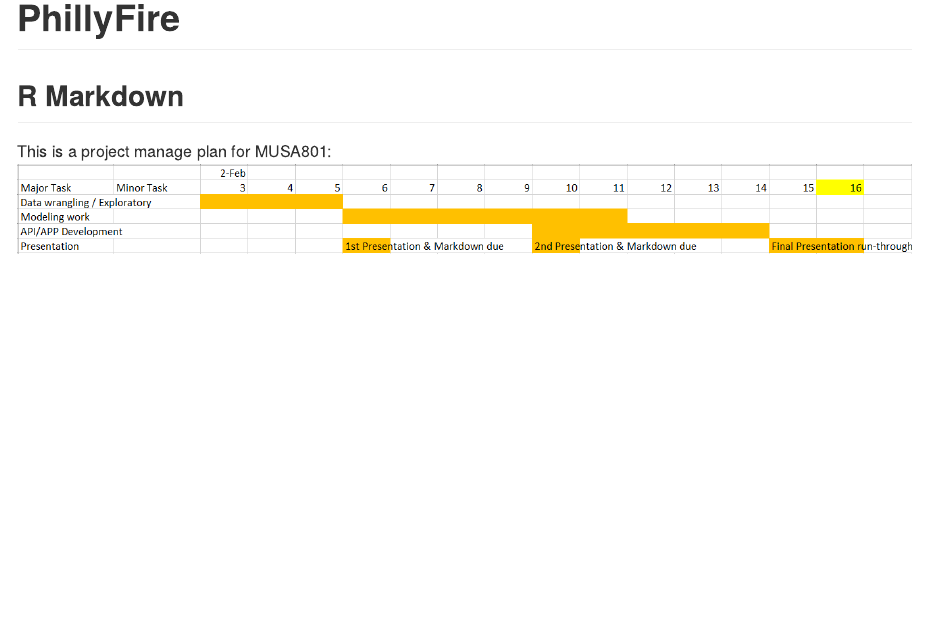
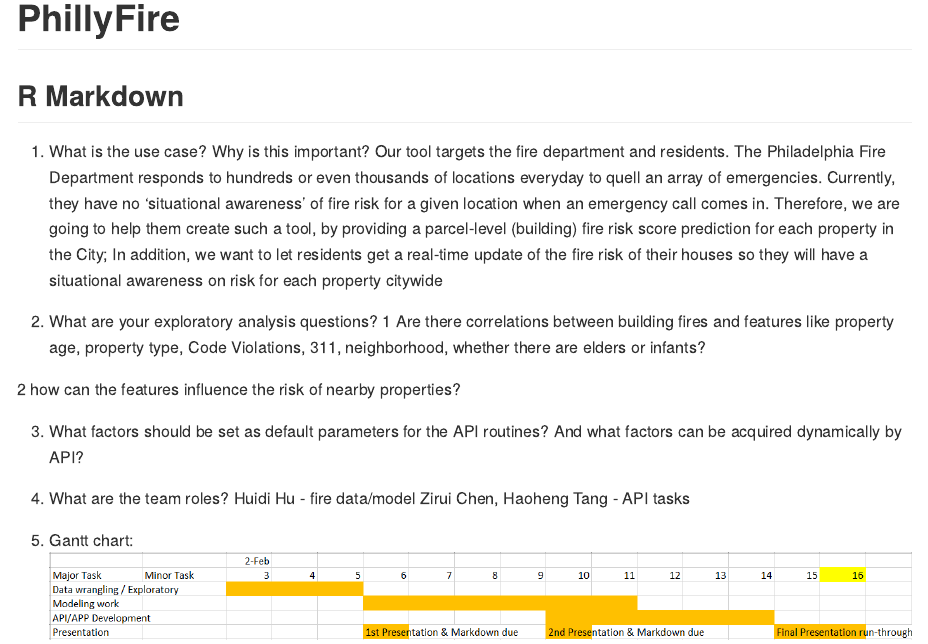
Before and after one commit to sofia-hu/MUSA801, an R Markdown document (PhillyFire.Rmd): the page in a window 1100 px wide, from its top. Rendered offline with R 4.5, knitr and Pandoc, with nearby package versions; both versions are drawn in the output format of the newer one.

Commit message:
Update PhillyFire.Rmd

````diff
--- a/PhillyFire.Rmd
+++ b/PhillyFire.Rmd
@@ -1,6 +1,6 @@
 ---
 title: "PhillyFire"
-output: html_document
+output: rmarkdown::github_document
 ---
 
 ```{r setup, include=FALSE}
@@ -8,8 +8,24 @@ knitr::opts_chunk$set(echo = TRUE)
 ```
 
 ## R Markdown
+1. What is the use case? Why is this important?
+Our tool targets the fire department and residents.
+The Philadelphia Fire Department responds to hundreds or even thousands of locations everyday to quell an array of emergencies. Currently, they have no ‘situational awareness’ of fire risk for a given location when an emergency call comes in. Therefore, we are going to help them create such a tool, by providing a parcel-level (building) fire risk score prediction for each property in the City;
+In addition, we want to let residents get a real-time update of the fire risk of their houses so they will have a situational awareness on risk for each property citywide
 
-This is a project manage plan for MUSA801:
+2. What are your exploratory analysis questions?
+1 Are there correlations between building fires and features like property age, property type, Code Violations, 311, neighborhood, whether there are elders or infants?
+
+2 how can the features influence the risk of nearby properties?
+
+3. What factors should be set as default parameters for the API routines? And what factors can be acquired dynamically by API?
+
+
+3. What are the team roles?
+Huidi Hu - fire data/model
+Zirui Chen, Haoheng Tang - API tasks
+
+4. Gantt chart:
 ![Project Plan](plan.png)
 
 ```{r}
````
